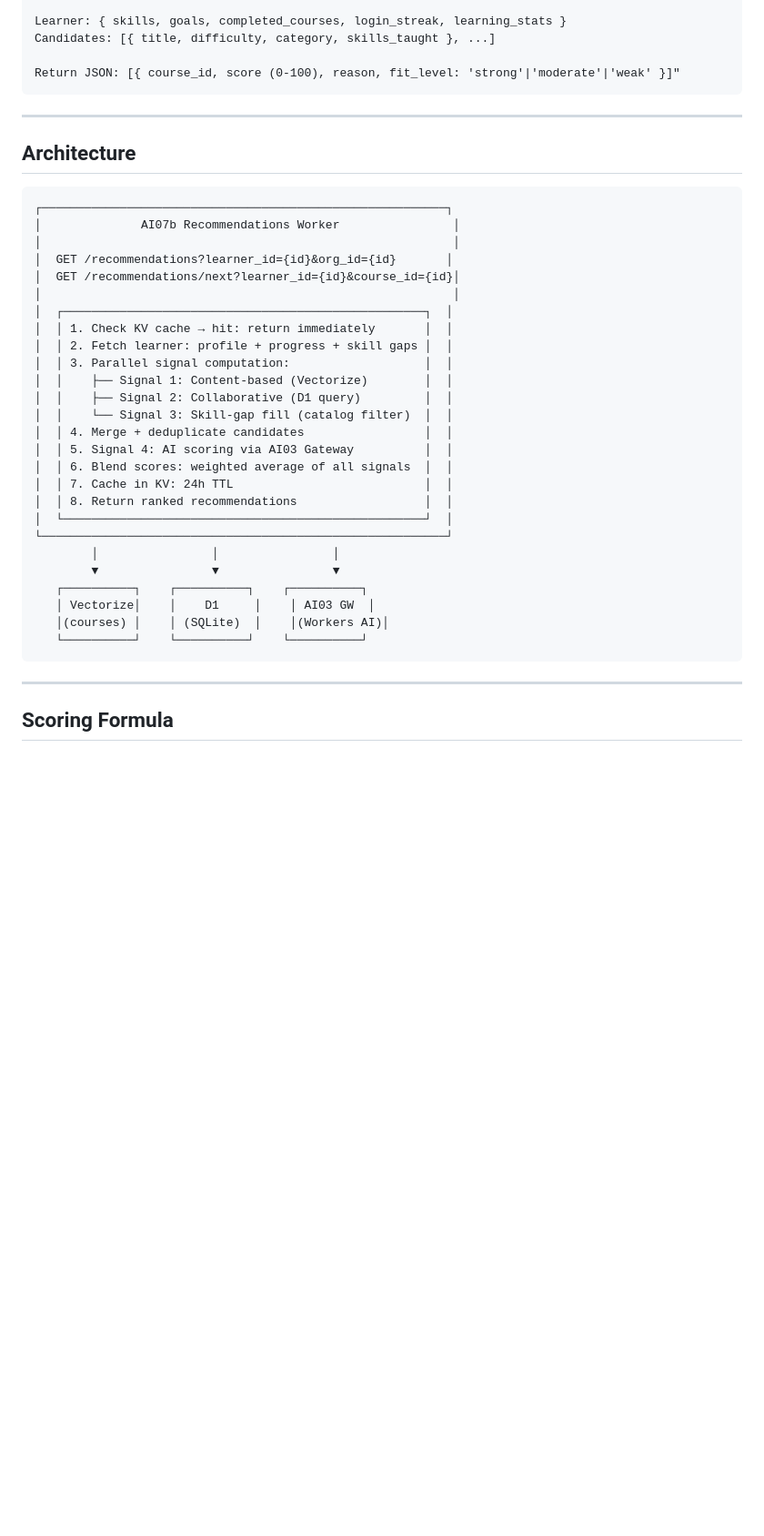
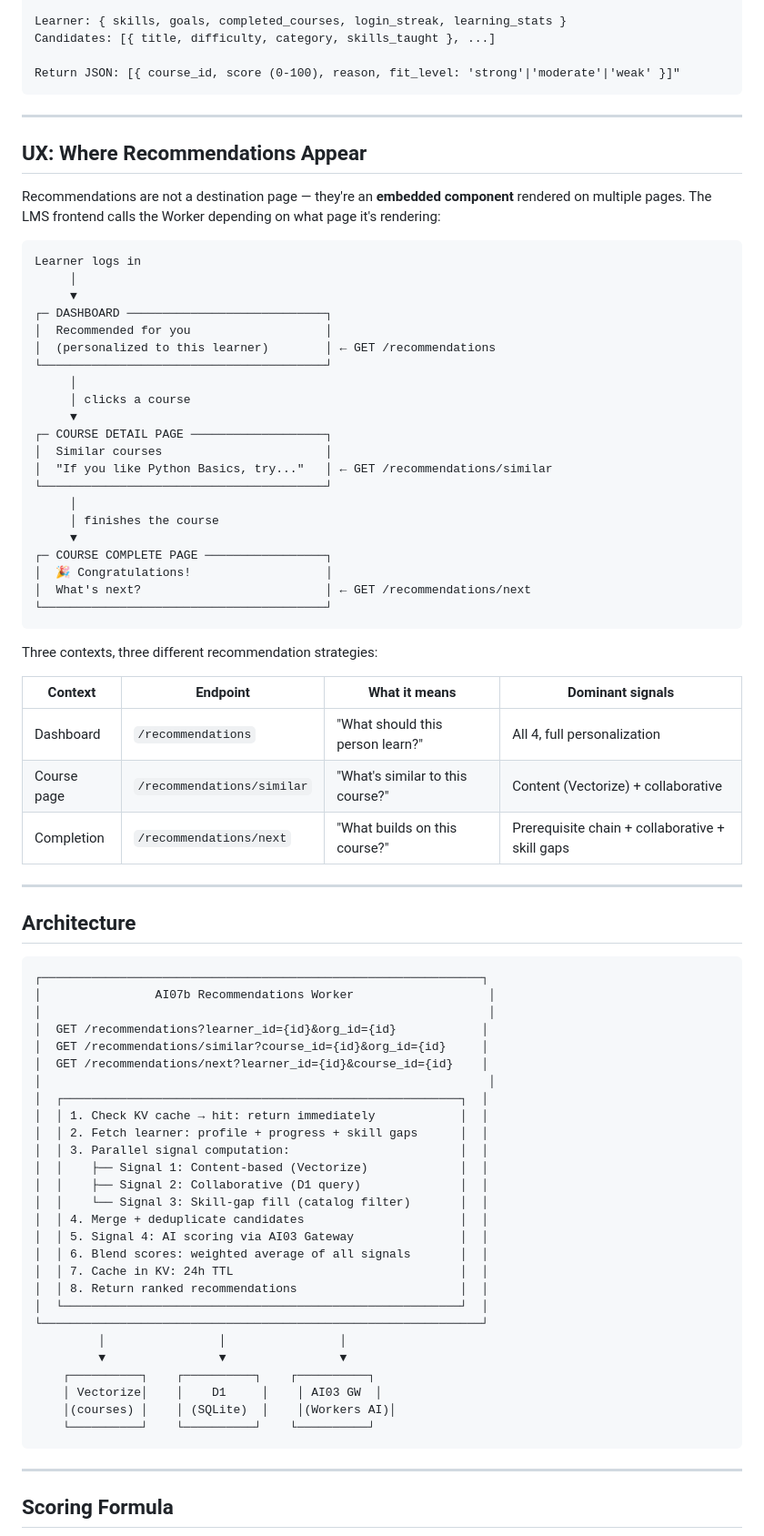
Before and after one commit to abiolaks/ai_features_for_lms, a Markdown page: Issues/ai/AI07b-recommendations-fallback-engine.md, the part around one of its changes. Shown at 91% size. Drawn GitHub-style; blank space fills up the shorter version.

Commit message:
docs(ai07b): update recommendations fallback engine spec

````diff
--- a/Issues/ai/AI07b-recommendations-fallback-engine.md
+++ b/Issues/ai/AI07b-recommendations-fallback-engine.md
@@ -76,35 +76,74 @@ Return JSON: [{ course_id, score (0-100), reason, fit_level: 'strong'|'moderate'
 
 ---
 
+## UX: Where Recommendations Appear
+
+Recommendations are not a destination page — they're an **embedded component** rendered on multiple pages. The LMS frontend calls the Worker depending on what page it's rendering:
+
+```
+Learner logs in
+     │
+     ▼
+┌─ DASHBOARD ────────────────────────────┐
+│  Recommended for you                   │
+│  (personalized to this learner)        │ ← GET /recommendations
+└────────────────────────────────────────┘
+     │
+     │ clicks a course
+     ▼
+┌─ COURSE DETAIL PAGE ───────────────────┐
+│  Similar courses                       │
+│  "If you like Python Basics, try..."   │ ← GET /recommendations/similar
+└────────────────────────────────────────┘
+     │
+     │ finishes the course
+     ▼
+┌─ COURSE COMPLETE PAGE ─────────────────┐
+│  🎉 Congratulations!                   │
+│  What's next?                          │ ← GET /recommendations/next
+└────────────────────────────────────────┘
+```
+
+Three contexts, three different recommendation strategies:
+
+| Context | Endpoint | What it means | Dominant signals |
+|---------|----------|---------------|-----------------|
+| Dashboard | `/recommendations` | "What should this person learn?" | All 4, full personalization |
+| Course page | `/recommendations/similar` | "What's similar to this course?" | Content (Vectorize) + collaborative |
+| Completion | `/recommendations/next` | "What builds on this course?" | Prerequisite chain + collaborative + skill gaps |
+
+---
+
 ## Architecture
 
 ```
-┌─────────────────────────────────────────────────────────┐
-│              AI07b Recommendations Worker                │
-│                                                          │
-│  GET /recommendations?learner_id={id}&org_id={id}       │
-│  GET /recommendations/next?learner_id={id}&course_id={id}│
-│                                                          │
-│  ┌───────────────────────────────────────────────────┐  │
-│  │ 1. Check KV cache → hit: return immediately       │  │
-│  │ 2. Fetch learner: profile + progress + skill gaps │  │
-│  │ 3. Parallel signal computation:                   │  │
-│  │    ├── Signal 1: Content-based (Vectorize)        │  │
-│  │    ├── Signal 2: Collaborative (D1 query)         │  │
-│  │    └── Signal 3: Skill-gap fill (catalog filter)  │  │
-│  │ 4. Merge + deduplicate candidates                 │  │
-│  │ 5. Signal 4: AI scoring via AI03 Gateway          │  │
-│  │ 6. Blend scores: weighted average of all signals  │  │
-│  │ 7. Cache in KV: 24h TTL                           │  │
-│  │ 8. Return ranked recommendations                  │  │
-│  └───────────────────────────────────────────────────┘  │
-└─────────────────────────────────────────────────────────┘
-        │                │                │
-        ▼                ▼                ▼
-   ┌──────────┐    ┌──────────┐    ┌──────────┐
-   │ Vectorize│    │    D1     │    │ AI03 GW  │
-   │(courses) │    │ (SQLite)  │    │(Workers AI)│
-   └──────────┘    └──────────┘    └──────────┘
+┌──────────────────────────────────────────────────────────────┐
+│                AI07b Recommendations Worker                   │
+│                                                               │
+│  GET /recommendations?learner_id={id}&org_id={id}            │
+│  GET /recommendations/similar?course_id={id}&org_id={id}     │
+│  GET /recommendations/next?learner_id={id}&course_id={id}    │
+│                                                               │
+│  ┌────────────────────────────────────────────────────────┐  │
+│  │ 1. Check KV cache → hit: return immediately            │  │
+│  │ 2. Fetch learner: profile + progress + skill gaps      │  │
+│  │ 3. Parallel signal computation:                        │  │
+│  │    ├── Signal 1: Content-based (Vectorize)             │  │
+│  │    ├── Signal 2: Collaborative (D1 query)              │  │
+│  │    └── Signal 3: Skill-gap fill (catalog filter)       │  │
+│  │ 4. Merge + deduplicate candidates                      │  │
+│  │ 5. Signal 4: AI scoring via AI03 Gateway               │  │
+│  │ 6. Blend scores: weighted average of all signals       │  │
+│  │ 7. Cache in KV: 24h TTL                                │  │
+│  │ 8. Return ranked recommendations                       │  │
+│  └────────────────────────────────────────────────────────┘  │
+└──────────────────────────────────────────────────────────────┘
+         │                │                │
+         ▼                ▼                ▼
+    ┌──────────┐    ┌──────────┐    ┌──────────┐
+    │ Vectorize│    │    D1     │    │ AI03 GW  │
+    │(courses) │    │ (SQLite)  │    │(Workers AI)│
+    └──────────┘    └──────────┘    └──────────┘
 ```
 
 ---
````
Also changed, not shown: other parts of Issues/ai/AI07b-recommendations-fallback-engine.md (+64 -24 lines).
